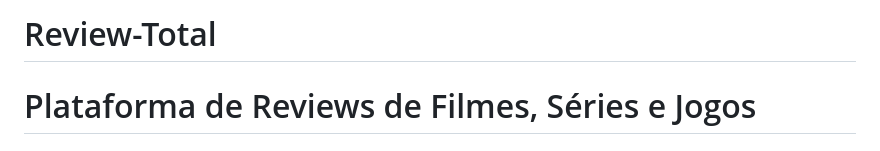
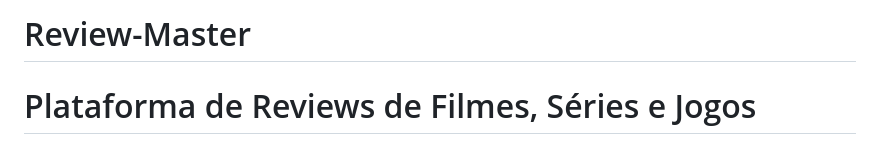
Before and after one commit to Ramos-GS/Review-Total, a Markdown page: README.md, the part around the change. Drawn GitHub-style.

```diff
--- a/README.md
+++ b/README.md
@@ -1,4 +1,4 @@
-# Review-Total
+# Review-Master
 
 
 # Plataforma de Reviews de Filmes, Séries e Jogos
```
